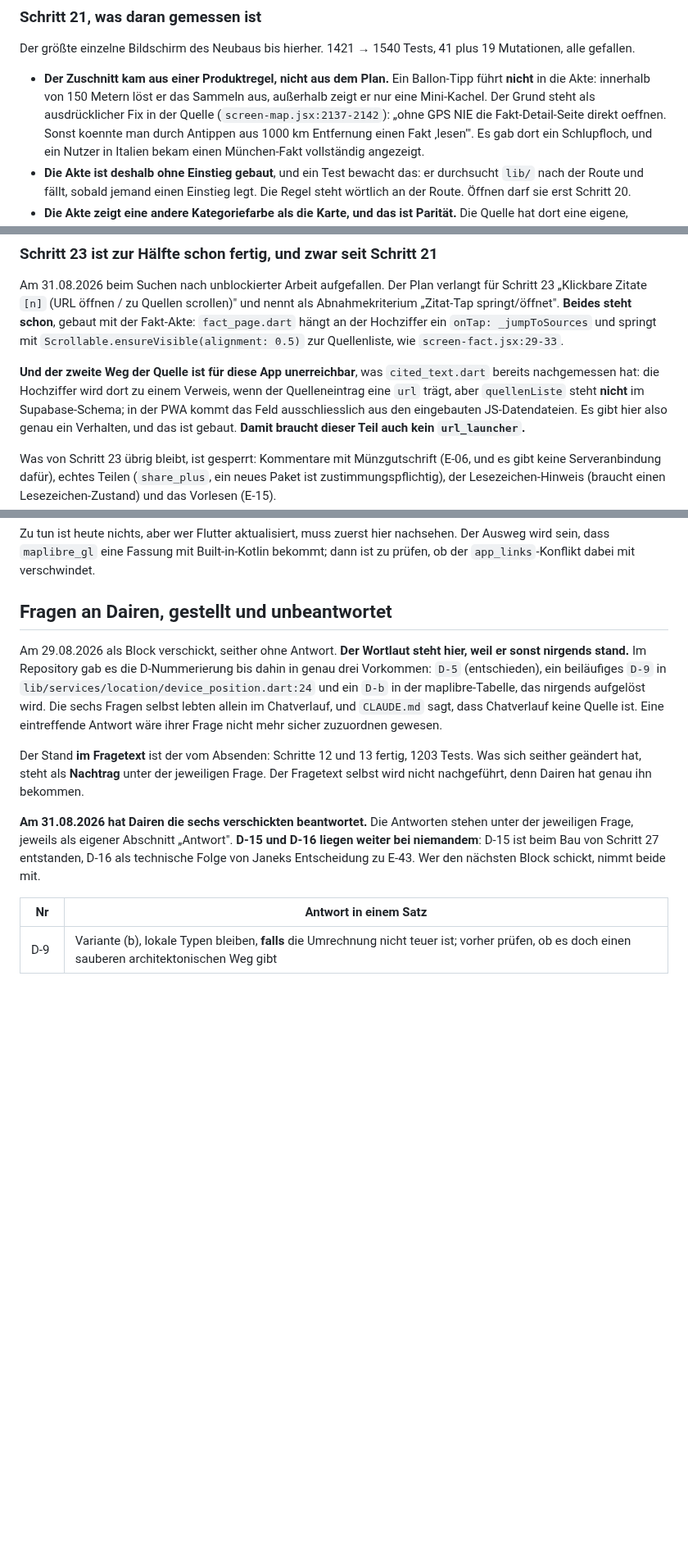
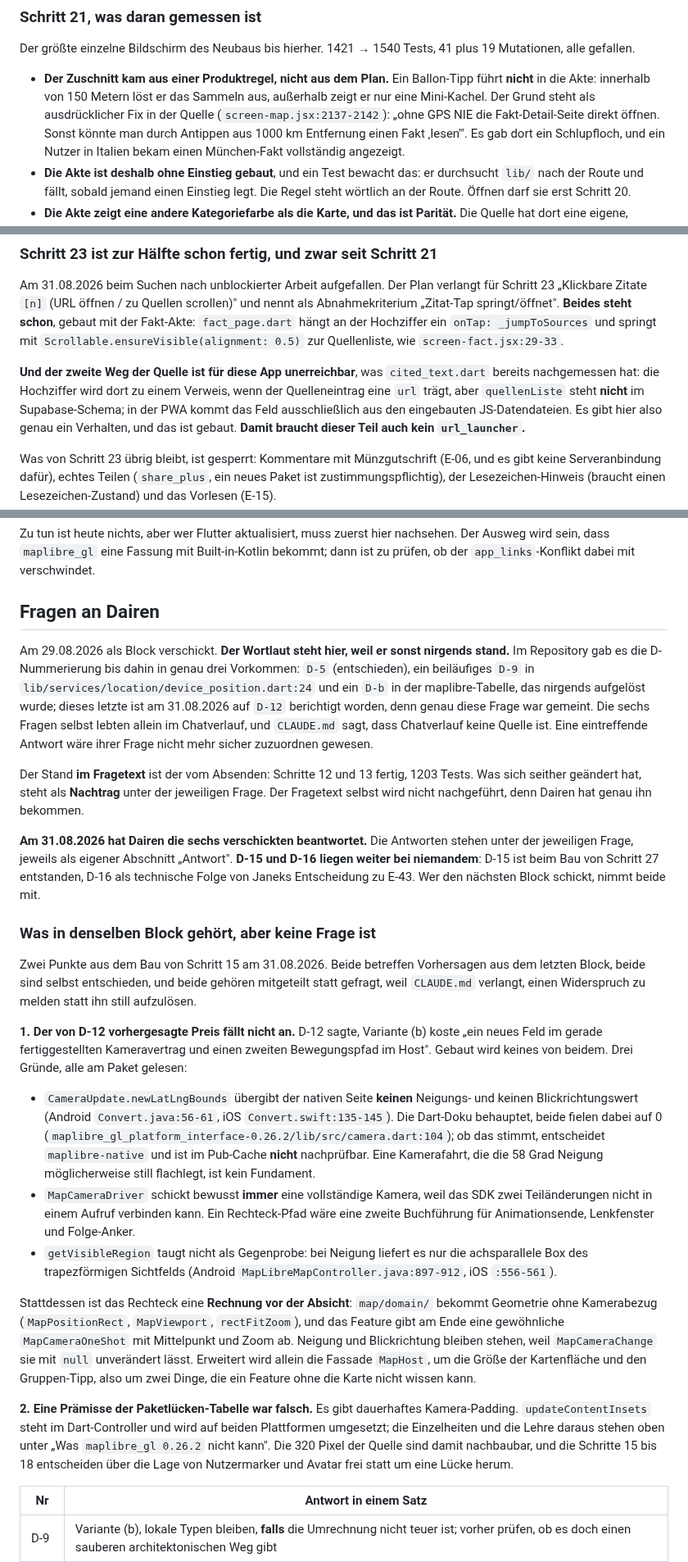
Before and after one commit to Daigon2/flutter-fact, a Markdown page: REBUILD_STATUS.md, 3 parts joined by grey strips. Shown at 82% size. GitHub-like rendering; blank space fills up the shorter version.

```diff
--- a/REBUILD_STATUS.md
+++ b/REBUILD_STATUS.md
@@ -914,7 +941,7 @@ plus 19 Mutationen, alle gefallen.
   Ballon-Tipp führt **nicht** in die Akte: innerhalb von 150 Metern löst er das
   Sammeln aus, außerhalb zeigt er nur eine Mini-Kachel. Der Grund steht als
   ausdrücklicher Fix in der Quelle (`screen-map.jsx:2137-2142`): „ohne GPS NIE
-  die Fakt-Detail-Seite direkt oeffnen. Sonst koennte man durch Antippen aus
+  die Fakt-Detail-Seite direkt öffnen. Sonst könnte man durch Antippen aus
   1000 km Entfernung einen Fakt ‚lesen'". Es gab dort ein Schlupfloch, und ein
   Nutzer in Italien bekam einen München-Fakt vollständig angezeigt.
 - **Die Akte ist deshalb ohne Einstieg gebaut**, und ein Test bewacht das: er
@@ -960,7 +987,7 @@ Hochziffer ein `onTap: _jumpToSources` und springt mit
 **Und der zweite Weg der Quelle ist für diese App unerreichbar**, was
 `cited_text.dart` bereits nachgemessen hat: die Hochziffer wird dort zu einem
 Verweis, wenn der Quelleneintrag eine `url` trägt, aber `quellenListe` steht
-**nicht** im Supabase-Schema; in der PWA kommt das Feld ausschliesslich aus den
+**nicht** im Supabase-Schema; in der PWA kommt das Feld ausschließlich aus den
 eingebauten JS-Datendateien. Es gibt hier also genau ein Verhalten, und das ist
 gebaut. **Damit braucht dieser Teil auch kein `url_launcher`.**
 
@@ -1442,13 +1469,14 @@ nachsehen. Der Ausweg wird sein, dass `maplibre_gl` eine Fassung mit
 Built-in-Kotlin bekommt; dann ist zu prüfen, ob der `app_links`-Konflikt
 dabei mit verschwindet.
 
-## Fragen an Dairen, gestellt und unbeantwortet
-
-Am 29.08.2026 als Block verschickt, seither ohne Antwort. **Der Wortlaut steht
+## Fragen an Dairen
+
+Am 29.08.2026 als Block verschickt. **Der Wortlaut steht
 hier, weil er sonst nirgends stand.** Im Repository gab es die D-Nummerierung
 bis dahin in genau drei Vorkommen: `D-5` (entschieden), ein beiläufiges `D-9` in
 `lib/services/location/device_position.dart:24` und ein `D-b` in der
-maplibre-Tabelle, das nirgends aufgelöst wird. Die sechs Fragen selbst lebten
+maplibre-Tabelle, das nirgends aufgelöst wurde; dieses letzte ist am 31.08.2026
+auf `D-12` berichtigt worden, denn genau diese Frage war gemeint. Die sechs Fragen selbst lebten
 allein im Chatverlauf, und `CLAUDE.md` sagt, dass Chatverlauf keine Quelle ist.
 Eine eintreffende Antwort wäre ihrer Frage nicht mehr sicher zuzuordnen gewesen.
 
@@ -1462,6 +1490,48 @@ stehen unter der jeweiligen Frage, jeweils als eigener Abschnitt „Antwort".
 **D-15 und D-16 liegen weiter bei niemandem**: D-15 ist beim Bau von Schritt 27
 entstanden, D-16 als technische Folge von Janeks Entscheidung zu E-43. Wer den
 nächsten Block schickt, nimmt beide mit.
+
+### Was in denselben Block gehört, aber keine Frage ist
+
+Zwei Punkte aus dem Bau von Schritt 15 am 31.08.2026. Beide betreffen
+Vorhersagen aus dem letzten Block, beide sind selbst entschieden, und beide
+gehören mitgeteilt statt gefragt, weil `CLAUDE.md` verlangt, einen Widerspruch
+zu melden statt ihn still aufzulösen.
+
+**1. Der von D-12 vorhergesagte Preis fällt nicht an.** D-12 sagte, Variante (b)
+koste „ein neues Feld im gerade fertiggestellten Kameravertrag und einen zweiten
+Bewegungspfad im Host". Gebaut wird keines von beidem. Drei Gründe, alle am
+Paket gelesen:
+
+- `CameraUpdate.newLatLngBounds` übergibt der nativen Seite **keinen** Neigungs-
+  und keinen Blickrichtungswert (Android `Convert.java:56-61`, iOS
+  `Convert.swift:135-145`). Die Dart-Doku behauptet, beide fielen dabei auf 0
+  (`maplibre_gl_platform_interface-0.26.2/lib/src/camera.dart:104`); ob das
+  stimmt, entscheidet `maplibre-native` und ist im Pub-Cache **nicht**
+  nachprüfbar. Eine Kamerafahrt, die die 58 Grad Neigung möglicherweise still
+  flachlegt, ist kein Fundament.
+- `MapCameraDriver` schickt bewusst **immer** eine vollständige Kamera, weil das
+  SDK zwei Teiländerungen nicht in einem Aufruf verbinden kann. Ein
+  Rechteck-Pfad wäre eine zweite Buchführung für Animationsende, Lenkfenster und
+  Folge-Anker.
+- `getVisibleRegion` taugt nicht als Gegenprobe: bei Neigung liefert es nur die
+  achsparallele Box des trapezförmigen Sichtfelds (Android
+  `MapLibreMapController.java:897-912`, iOS `:556-561`).
+
+Stattdessen ist das Rechteck eine **Rechnung vor der Absicht**: `map/domain/`
+bekommt Geometrie ohne Kamerabezug (`MapPositionRect`, `MapViewport`,
+`rectFitZoom`), und das Feature gibt am Ende eine gewöhnliche `MapCameraOneShot`
+mit Mittelpunkt und Zoom ab. Neigung und Blickrichtung bleiben stehen, weil
+`MapCameraChange` sie mit `null` unverändert lässt. Erweitert wird allein die
+Fassade `MapHost`, um die Größe der Kartenfläche und den Gruppen-Tipp, also um
+zwei Dinge, die ein Feature ohne die Karte nicht wissen kann.
+
+**2. Eine Prämisse der Paketlücken-Tabelle war falsch.** Es gibt dauerhaftes
+Kamera-Padding. `updateContentInsets` steht im Dart-Controller und wird auf
+beiden Plattformen umgesetzt; die Einzelheiten und die Lehre daraus stehen oben
+unter „Was `maplibre_gl 0.26.2` nicht kann". Die 320 Pixel der Quelle sind damit
+nachbaubar, und die Schritte 15 bis 18 entscheiden über die Lage von
+Nutzermarker und Avatar frei statt um eine Lücke herum.
 
 | Nr | Antwort in einem Satz |
 |---|---|
```
Also changed, not shown: other parts of REBUILD_STATUS.md (+35 -8 lines).
